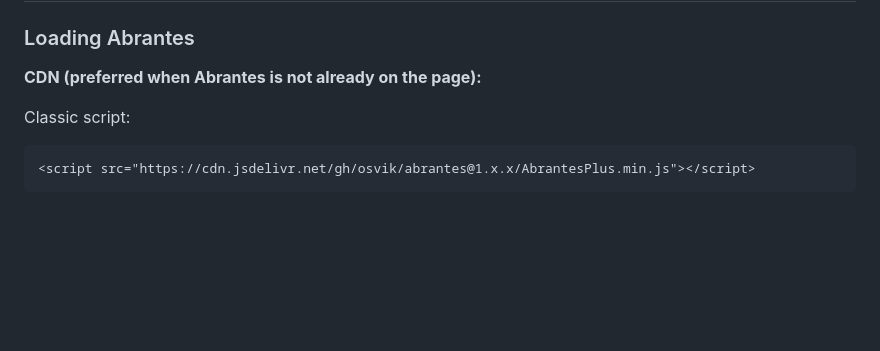
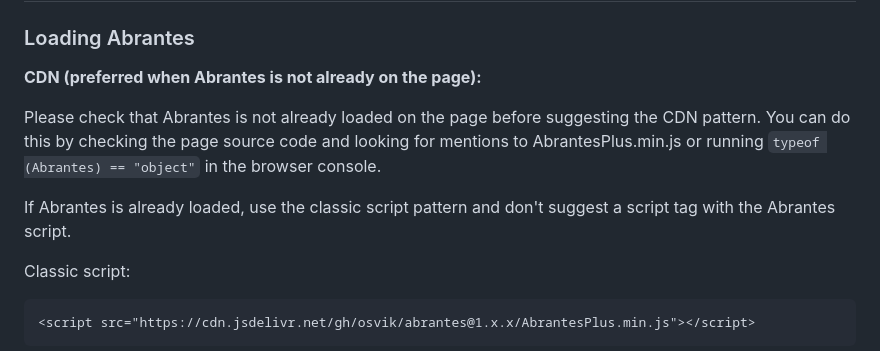
Before and after one commit to osvik/abrantes, a Markdown page: SKILL.md, the part around the change. Drawn GitHub-style; blank space fills up the shorter version.

Commit message:
Don't suggest a script tag with Abrantes if it's already on the page.

````diff
--- a/SKILL.md
+++ b/SKILL.md
@@ -27,6 +27,10 @@ The user's request: **$ARGUMENTS**
 ### Loading Abrantes
 
 **CDN (preferred when Abrantes is not already on the page):**
+
+Please check that Abrantes is not already loaded on the page before suggesting the CDN pattern. You can do this by checking the page source code and looking for mentions to AbrantesPlus.min.js or running `typeof (Abrantes) == "object"` in the browser console.
+
+If Abrantes is already loaded, use the classic script pattern and don't suggest a script tag with the Abrantes script.
 
 Classic script:
 ```html
````
